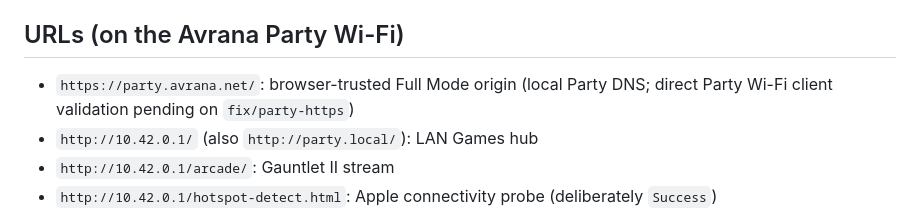
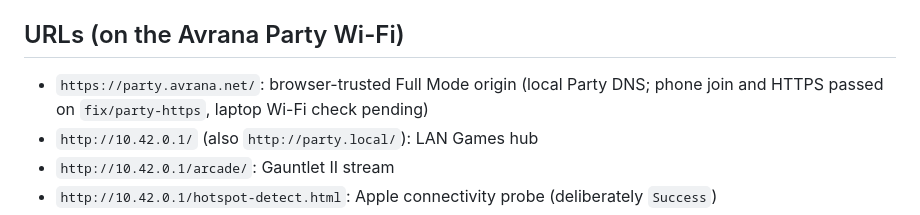
Before and after one commit to rcnechamkin/avrana-party, a Markdown page: README.md, the part around the change. GitHub-like rendering.

Commit message:
Record phone Party Wi-Fi HTTPS validation

```diff
--- a/README.md
+++ b/README.md
@@ -49,7 +49,7 @@ the same PSU dipped 9 times in ~91 min.
 ## URLs (on the Avrana Party Wi-Fi)
 
 - `https://party.avrana.net/`: browser-trusted Full Mode origin (local Party
-  DNS; direct Party Wi-Fi client validation pending on `fix/party-https`)
+  DNS; phone join and HTTPS passed on `fix/party-https`, laptop Wi-Fi check pending)
 - `http://10.42.0.1/` (also `http://party.local/`): LAN Games hub
 - `http://10.42.0.1/arcade/`: Gauntlet II stream
 - `http://10.42.0.1/hotspot-detect.html`: Apple connectivity probe (deliberately `Success`)
```
Also changed, not shown: CLAUDE-CLOUD-HANDOFF.md (+3 -2 lines), docs/runbooks/party-https.md (+10 -8 lines).
